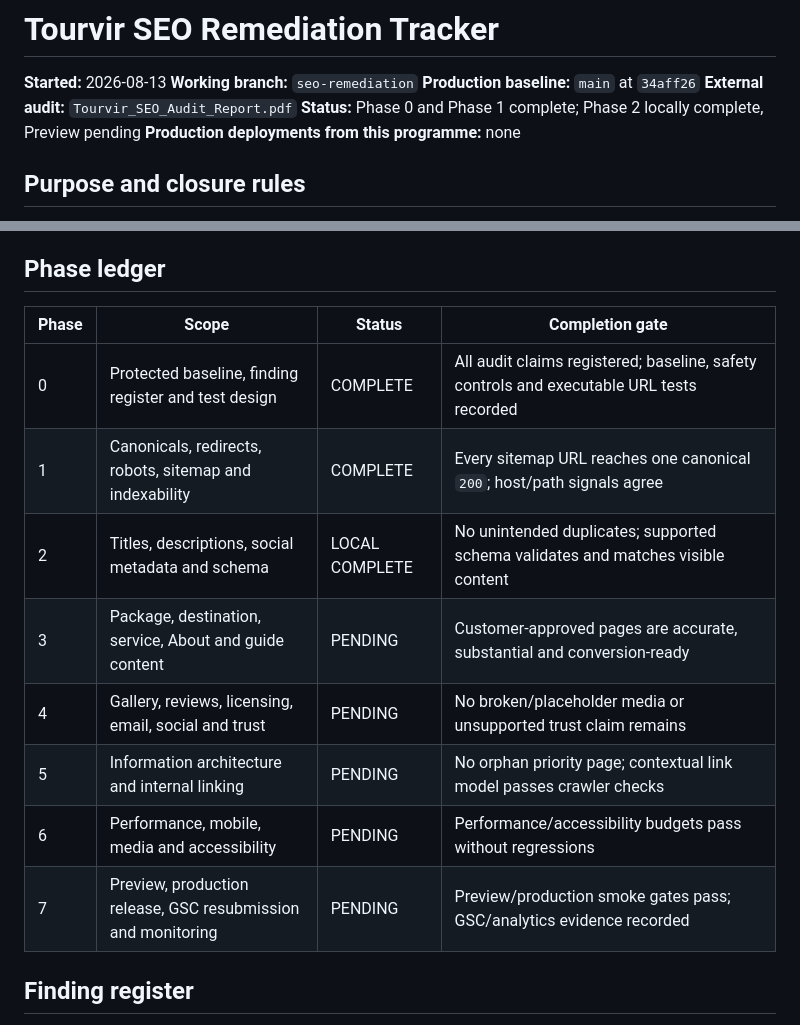
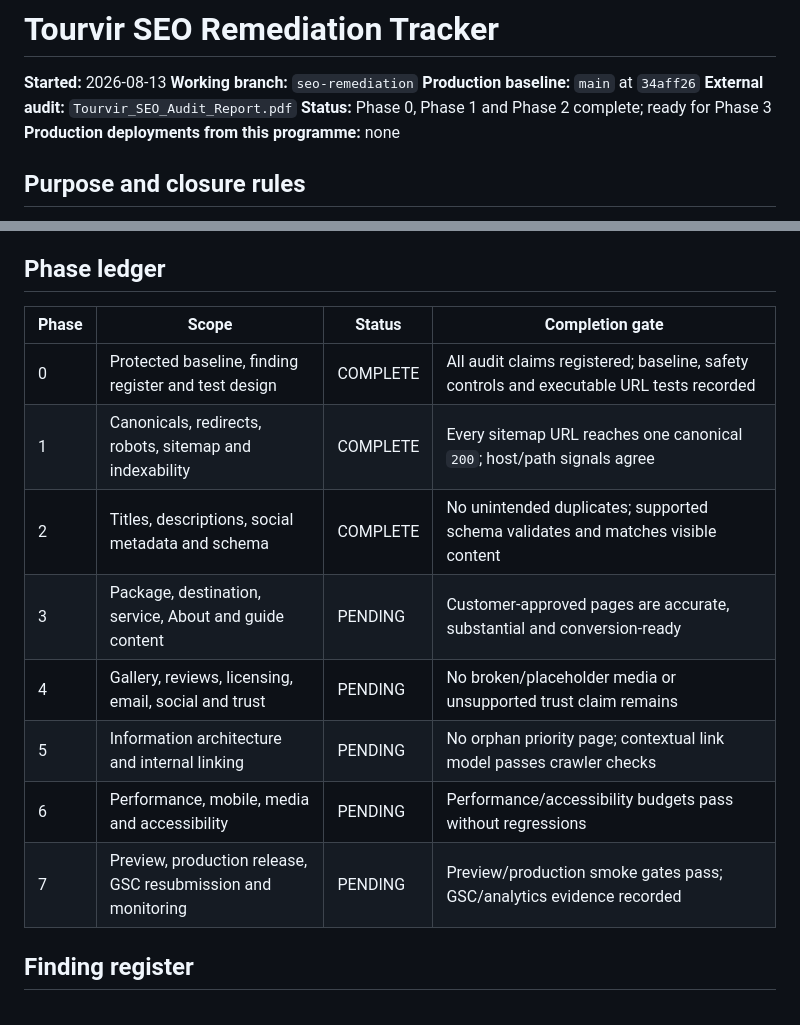
Before and after one commit to juzttheek/Tourvir, a Markdown page: docs/seo/SEO_REMEDIATION_TRACKER.md, 2 parts joined by grey strips. Drawn GitHub-style.

```diff
--- a/docs/seo/SEO_REMEDIATION_TRACKER.md
+++ b/docs/seo/SEO_REMEDIATION_TRACKER.md
@@ -4,7 +4,7 @@
 **Working branch:** `seo-remediation`
 **Production baseline:** `main` at `34aff26`
 **External audit:** `Tourvir_SEO_Audit_Report.pdf`
-**Status:** Phase 0 and Phase 1 complete; Phase 2 locally complete, Preview pending
+**Status:** Phase 0, Phase 1 and Phase 2 complete; ready for Phase 3
 **Production deployments from this programme:** none
 
 ## Purpose and closure rules
@@ -44,16 +44,16 @@ The `.html` routes are retained to avoid an unnecessary migration. Extensions do
 
 ## Phase ledger
 
-| Phase | Scope                                                        | Status         | Completion gate                                                                          |
-| ----- | ------------------------------------------------------------ | -------------- | ---------------------------------------------------------------------------------------- |
-| 0     | Protected baseline, finding register and test design         | COMPLETE       | All audit claims registered; baseline, safety controls and executable URL tests recorded |
-| 1     | Canonicals, redirects, robots, sitemap and indexability      | COMPLETE       | Every sitemap URL reaches one canonical `200`; host/path signals agree                   |
-| 2     | Titles, descriptions, social metadata and schema             | LOCAL COMPLETE | No unintended duplicates; supported schema validates and matches visible content         |
-| 3     | Package, destination, service, About and guide content       | PENDING        | Customer-approved pages are accurate, substantial and conversion-ready                   |
-| 4     | Gallery, reviews, licensing, email, social and trust         | PENDING        | No broken/placeholder media or unsupported trust claim remains                           |
-| 5     | Information architecture and internal linking                | PENDING        | No orphan priority page; contextual link model passes crawler checks                     |
-| 6     | Performance, mobile, media and accessibility                 | PENDING        | Performance/accessibility budgets pass without regressions                               |
-| 7     | Preview, production release, GSC resubmission and monitoring | PENDING        | Preview/production smoke gates pass; GSC/analytics evidence recorded                     |
+| Phase | Scope                                                        | Status   | Completion gate                                                                          |
+| ----- | ------------------------------------------------------------ | -------- | ---------------------------------------------------------------------------------------- |
+| 0     | Protected baseline, finding register and test design         | COMPLETE | All audit claims registered; baseline, safety controls and executable URL tests recorded |
+| 1     | Canonicals, redirects, robots, sitemap and indexability      | COMPLETE | Every sitemap URL reaches one canonical `200`; host/path signals agree                   |
+| 2     | Titles, descriptions, social metadata and schema             | COMPLETE | No unintended duplicates; supported schema validates and matches visible content         |
+| 3     | Package, destination, service, About and guide content       | PENDING  | Customer-approved pages are accurate, substantial and conversion-ready                   |
+| 4     | Gallery, reviews, licensing, email, social and trust         | PENDING  | No broken/placeholder media or unsupported trust claim remains                           |
+| 5     | Information architecture and internal linking                | PENDING  | No orphan priority page; contextual link model passes crawler checks                     |
+| 6     | Performance, mobile, media and accessibility                 | PENDING  | Performance/accessibility budgets pass without regressions                               |
+| 7     | Preview, production release, GSC resubmission and monitoring | PENDING  | Preview/production smoke gates pass; GSC/analytics evidence recorded                     |
 
 ## Finding register
 
```
Also changed, not shown: other parts of docs/seo/SEO_REMEDIATION_TRACKER.md (+11 -7 lines).
